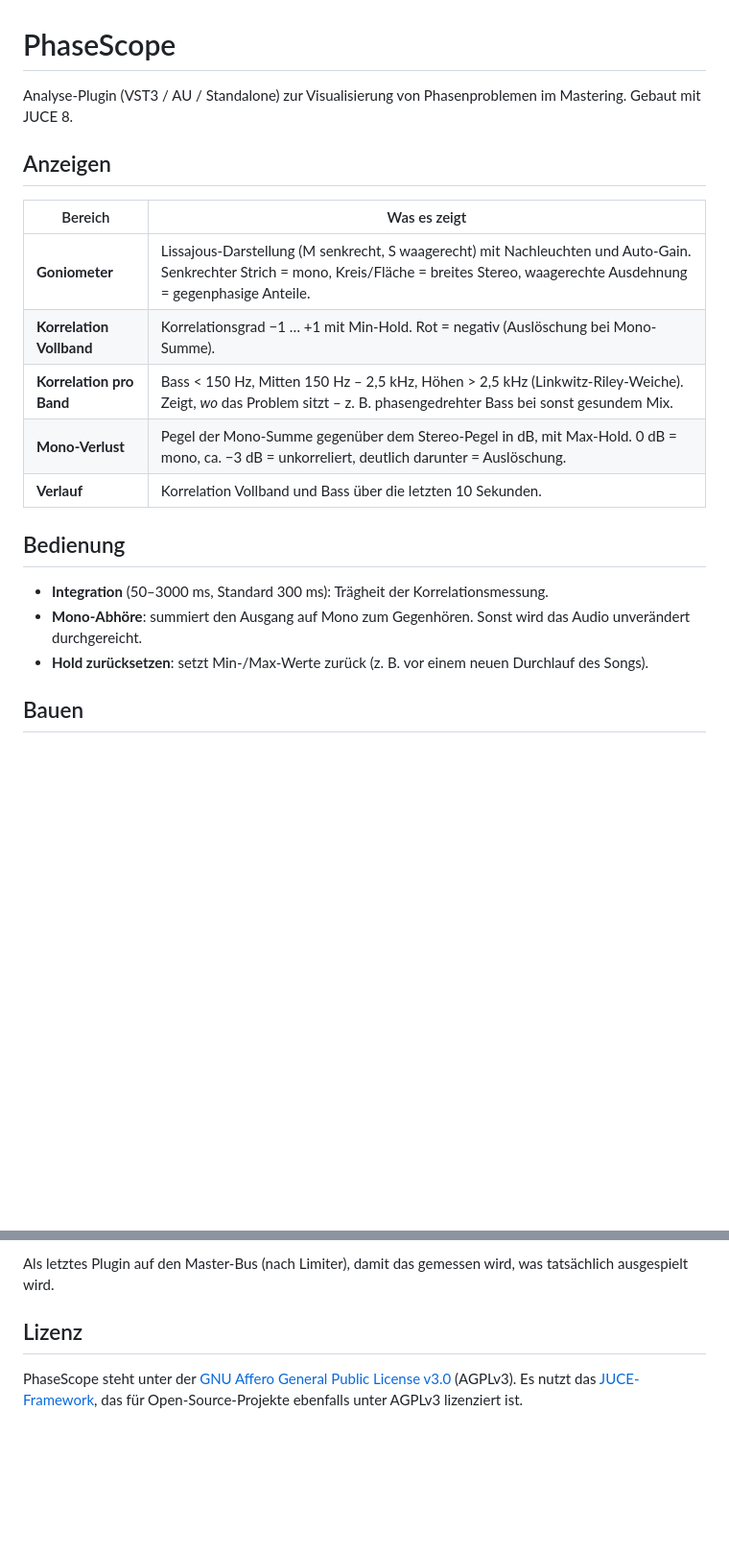
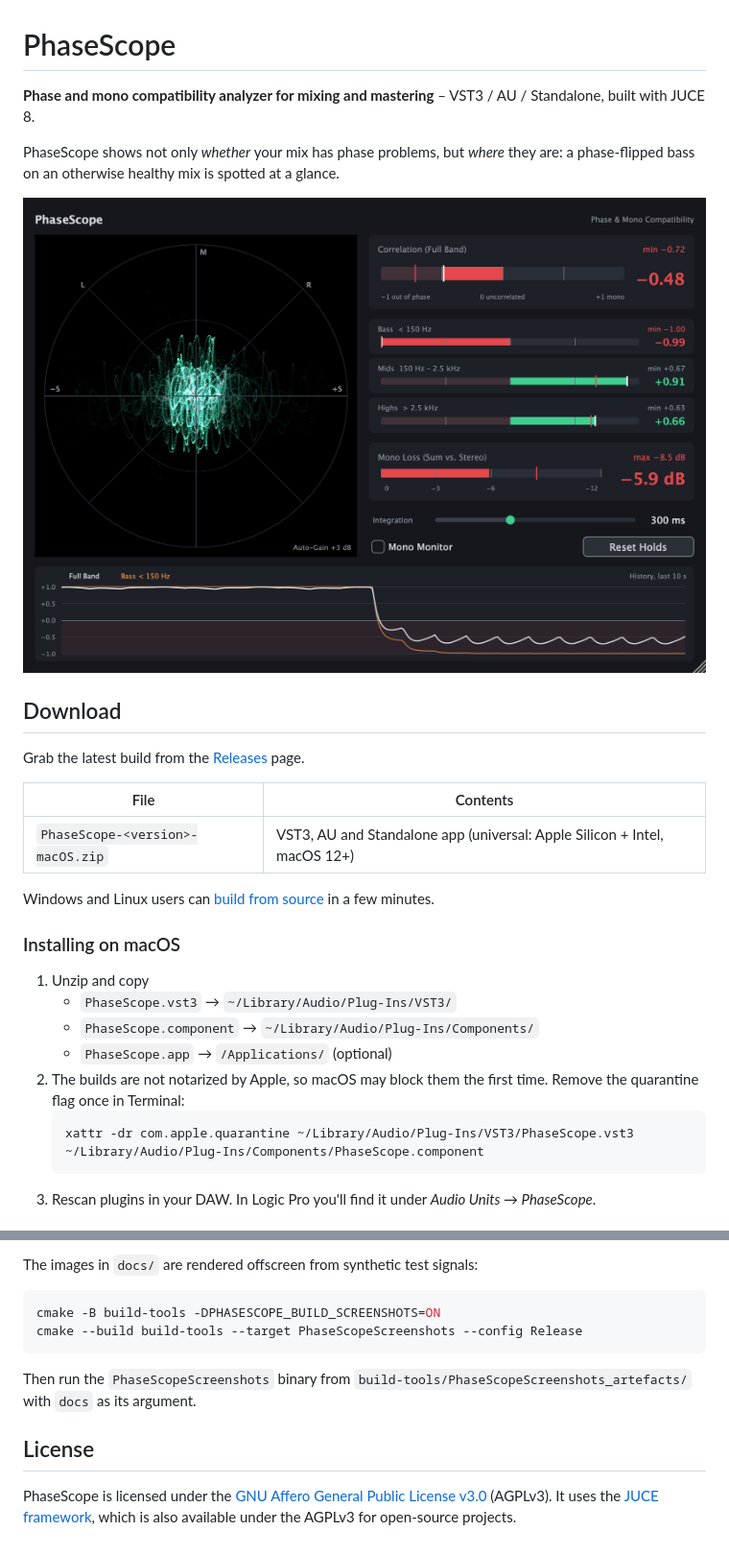
Before and after one commit to notpumbaa/PhaseScope, a Markdown page: README.md, 2 parts joined by grey strips. Shown at 96% size. Drawn GitHub-style; pictures changed too: docs/bass-out-of-phase.png (added); blank space fills up the shorter version.

````diff
--- a/README.md
+++ b/README.md
@@ -1,22 +1,30 @@
 # PhaseScope
 
-Analyse-Plugin (VST3 / AU / Standalone) zur Visualisierung von Phasenproblemen im Mastering. Gebaut mit JUCE 8.
+**Phase and mono compatibility analyzer for mixing and mastering** – VST3 / AU / Standalone, built with JUCE 8.
 
-## Anzeigen
+PhaseScope shows not only *whether* your mix has phase problems, but *where* they are: a phase-flipped bass on an otherwise healthy mix is spotted at a glance.
 
-| Bereich | Was es zeigt |
+![PhaseScope detecting a bass that has flipped out of phase](docs/bass-out-of-phase.png)
+
+## Download
+
+Grab the latest build from the [Releases](../../releases) page.
+
+| File | Contents |
 |---|---|
-| **Goniometer** | Lissajous-Darstellung (M senkrecht, S waagerecht) mit Nachleuchten und Auto-Gain. Senkrechter Strich = mono, Kreis/Fläche = breites Stereo, waagerechte Ausdehnung = gegenphasige Anteile. |
-| **Korrelation Vollband** | Korrelationsgrad −1 … +1 mit Min-Hold. Rot = negativ (Auslöschung bei Mono-Summe). |
-| **Korrelation pro Band** | Bass < 150 Hz, Mitten 150 Hz – 2,5 kHz, Höhen > 2,5 kHz (Linkwitz-Riley-Weiche). Zeigt, *wo* das Problem sitzt – z. B. phasengedrehter Bass bei sonst gesundem Mix. |
-| **Mono-Verlust** | Pegel der Mono-Summe gegenüber dem Stereo-Pegel in dB, mit Max-Hold. 0 dB = mono, ca. −3 dB = unkorreliert, deutlich darunter = Auslöschung. |
-| **Verlauf** | Korrelation Vollband und Bass über die letzten 10 Sekunden. |
+| `PhaseScope-<version>-macOS.zip` | VST3, AU and Standalone app (universal: Apple Silicon + Intel, macOS 12+) |
 
-## Bedienung
+Windows and Linux users can [build from source](#building) in a few minutes.
 
-- **Integration** (50–3000 ms, Standard 300 ms): Trägheit der Korrelationsmessung.
-- **Mono-Abhöre**: summiert den Ausgang auf Mono zum Gegenhören. Sonst wird das Audio unverändert durchgereicht.
-- **Hold zurücksetzen**: setzt Min-/Max-Werte zurück (z. B. vor einem neuen Durchlauf des Songs).
+### Installing on macOS
 
-## Bauen
+1. Unzip and copy
+   - `PhaseScope.vst3` → `~/Library/Audio/Plug-Ins/VST3/`
+   - `PhaseScope.component` → `~/Library/Audio/Plug-Ins/Components/`
+   - `PhaseScope.app` → `/Applications/` (optional)
+2. The builds are not notarized by Apple, so macOS may block them the first time. Remove the quarantine flag once in Terminal:
+   ```bash
+   xattr -dr com.apple.quarantine ~/Library/Audio/Plug-Ins/VST3/PhaseScope.vst3 ~/Library/Audio/Plug-Ins/Components/PhaseScope.component
+   ```
+3. Rescan plugins in your DAW. In Logic Pro you'll find it under *Audio Units → PhaseScope*.
 
@@ -48,6 +87,11 @@ Eine lokale JUCE-Kopie lässt sich mit `-DJUCE_DIR=/pfad/zu/JUCE` verwenden.
 
-Als letztes Plugin auf den Master-Bus (nach Limiter), damit das gemessen wird, was tatsächlich ausgespielt wird.
+The images in `docs/` are rendered offscreen from synthetic test signals:
+```bash
+cmake -B build-tools -DPHASESCOPE_BUILD_SCREENSHOTS=ON
+cmake --build build-tools --target PhaseScopeScreenshots --config Release
+```
+Then run the `PhaseScopeScreenshots` binary from `build-tools/PhaseScopeScreenshots_artefacts/` with `docs` as its argument.
 
-## Lizenz
+## License
 
-PhaseScope steht unter der [GNU Affero General Public License v3.0](LICENSE) (AGPLv3). Es nutzt das [JUCE-Framework](https://juce.com), das für Open-Source-Projekte ebenfalls unter AGPLv3 lizenziert ist.
+PhaseScope is licensed under the [GNU Affero General Public License v3.0](LICENSE) (AGPLv3). It uses the [JUCE framework](https://juce.com), which is also available under the AGPLv3 for open-source projects.
````
Also changed, not shown: other parts of README.md (+45 -14 lines), CHANGELOG.md (added, +17 -0 lines), docs/mix-ok.png (added), docs/mix-wide.png (added), screenshot.png (deleted), 7 other files.
